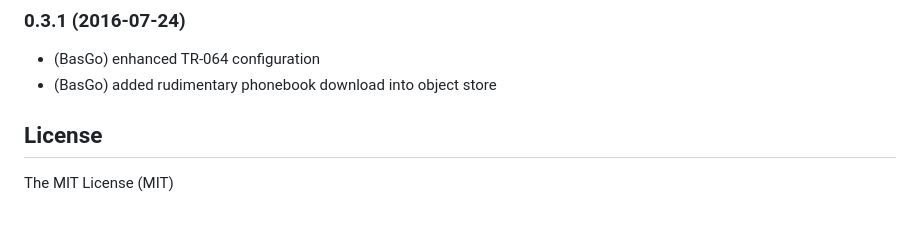
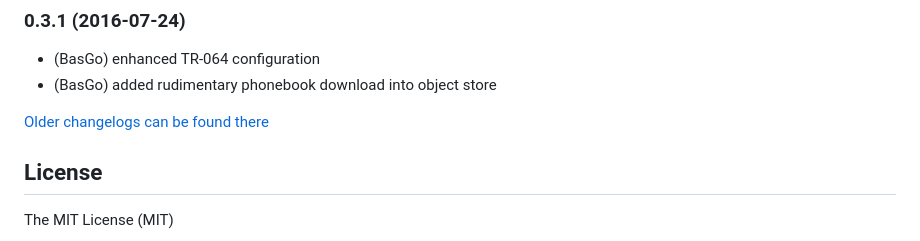
Before and after one commit to iobroker-community-adapters/ioBroker.fritzbox, a Markdown page: README.md, the part around the change. GitHub-like rendering; blank space fills up the shorter version.

Commit message:
Update from template: S6020-addChangelogOld

```diff
--- a/README.md
+++ b/README.md
@@ -212,6 +212,8 @@ Example widgets:
 * (BasGo) enhanced TR-064 configuration
 * (BasGo) added rudimentary phonebook download into object store
 
+[Older changelogs can be found there](CHANGELOG_OLD.md)
+
 ## License
 
 The MIT License (MIT)
```
